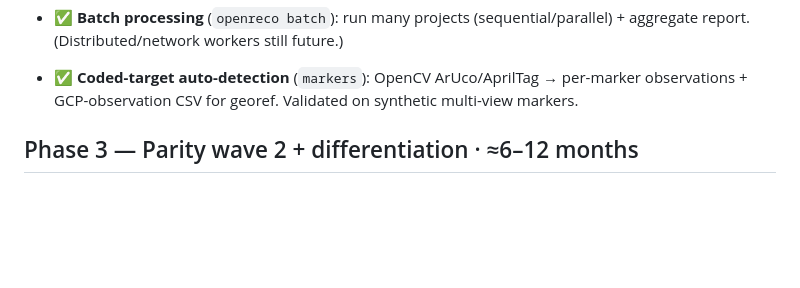
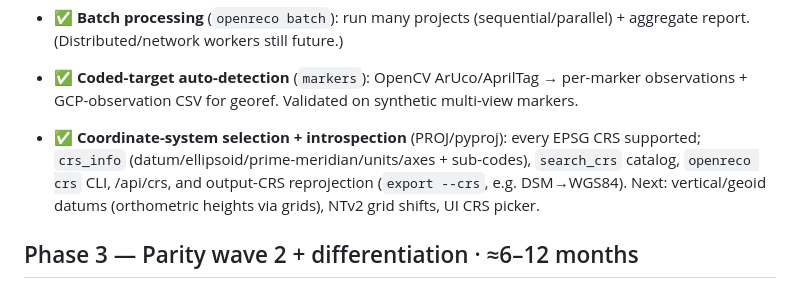
Before and after one commit to abhibagul/OpenReco, a Markdown page: docs/05-roadmap.md, the part around the change. GitHub-like rendering; blank space fills up the shorter version.

Commit message:
docs: roadmap note for coordinate-system selection

```diff
--- a/docs/05-roadmap.md
+++ b/docs/05-roadmap.md
@@ -85,6 +85,10 @@ Goal: real drone photos → georeferenced mesh + DSM + ortho + web view.
   report. (Distributed/network workers still future.)
 - ✅ **Coded-target auto-detection** (`markers`): OpenCV ArUco/AprilTag → per-marker observations +
   GCP-observation CSV for georef. Validated on synthetic multi-view markers.
+- ✅ **Coordinate-system selection + introspection** (PROJ/pyproj): every EPSG CRS supported;
+  `crs_info` (datum/ellipsoid/prime-meridian/units/axes + sub-codes), `search_crs` catalog,
+  `openreco crs` CLI, /api/crs, and output-CRS reprojection (`export --crs`, e.g. DSM→WGS84).
+  Next: vertical/geoid datums (orthometric heights via grids), NTv2 grid shifts, UI CRS picker.
 
 ## Phase 3 — Parity wave 2 + differentiation · ≈6–12 months
 - ✅ **GPU dense MVS** — real COLMAP PatchMatch stereo + fusion via a CUDA-enabled COLMAP binary
```
